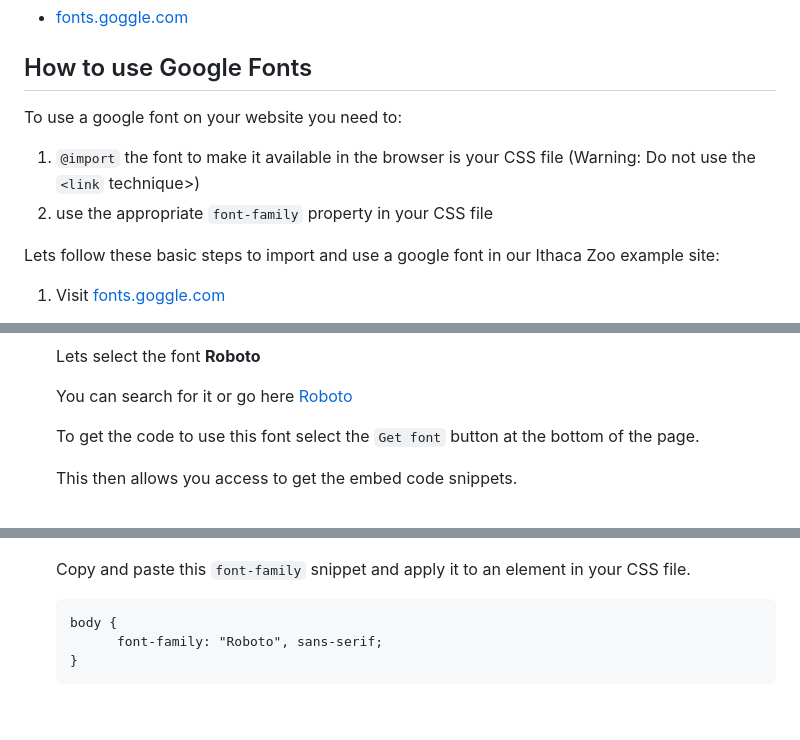
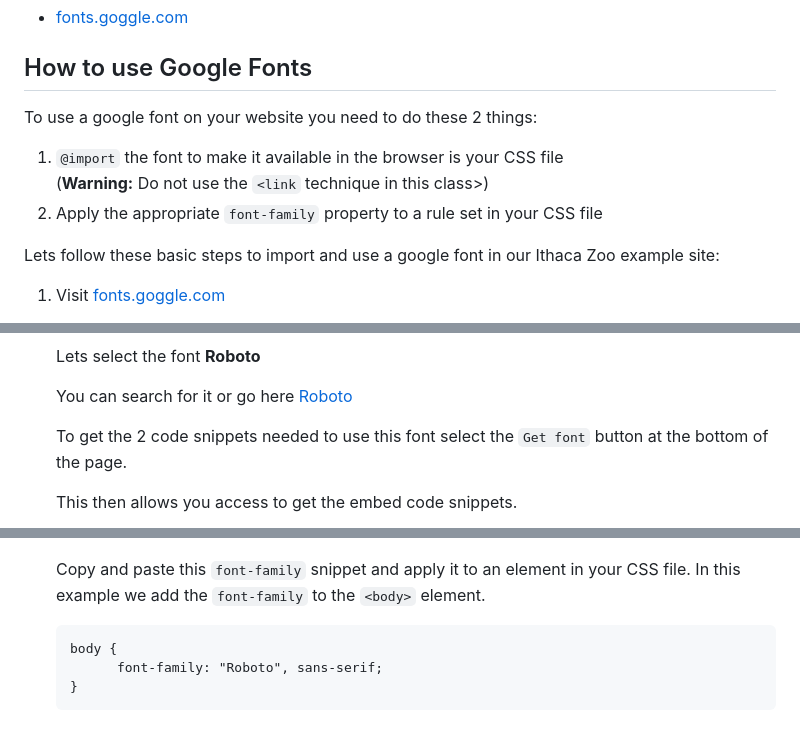
Before and after one commit to cornell-info1300-2024sp/class-10-activity-goggle-fonts, a Markdown page: README.md, 3 parts joined by grey strips. Drawn GitHub-style.

````diff
--- a/README.md
+++ b/README.md
@@ -9,11 +9,11 @@ In this demo we will walk through how to use goggle fonts.<br>
 
 ## How to use Google Fonts
 
-To use a google font on your website you need to:
+To use a google font on your website you need to do these 2 things:
 
-1. `@import` the font to make it available in the browser is your CSS file
-   (Warning: Do not use the `<link` technique>)
-2. use the appropriate `font-family` property in your CSS file
+1. `@import` the font to make it available in the browser is your CSS file<br>
+   (**Warning:** Do not use the `<link` technique in this class>)
+2. Apply the appropriate `font-family` property to a rule set in your CSS file
 
 Lets follow these basic steps to import and use a google font in our Ithaca Zoo example site:
 
@@ -36,7 +36,7 @@ Lets follow these basic steps to import and use a google font in our Ithaca Zoo
 
     You can search for it or go here [Roboto](https://fonts.google.com/specimen/roboto)
 
-    To get the code to use this font select the `Get font` button at the bottom of the page.
+    To get the 2 code snippets needed to use this font select the `Get font` button at the bottom of the page.
 
     This then allows you access to get the embed code snippets.
 
@@ -75,7 +77,7 @@ Lets follow these basic steps to import and use a google font in our Ithaca Zoo
 
     ![font family snippet](figures/font-family-snippet.png)
 
-    Copy and paste this `font-family` snippet and apply it to an element in your CSS file.
+    Copy and paste this `font-family` snippet and apply it to an element in your CSS file. In this example we add the `font-family` to the `<body>` element.
 
     ```
     body {
````
Also changed, not shown: other parts of README.md (+5 -3 lines).
